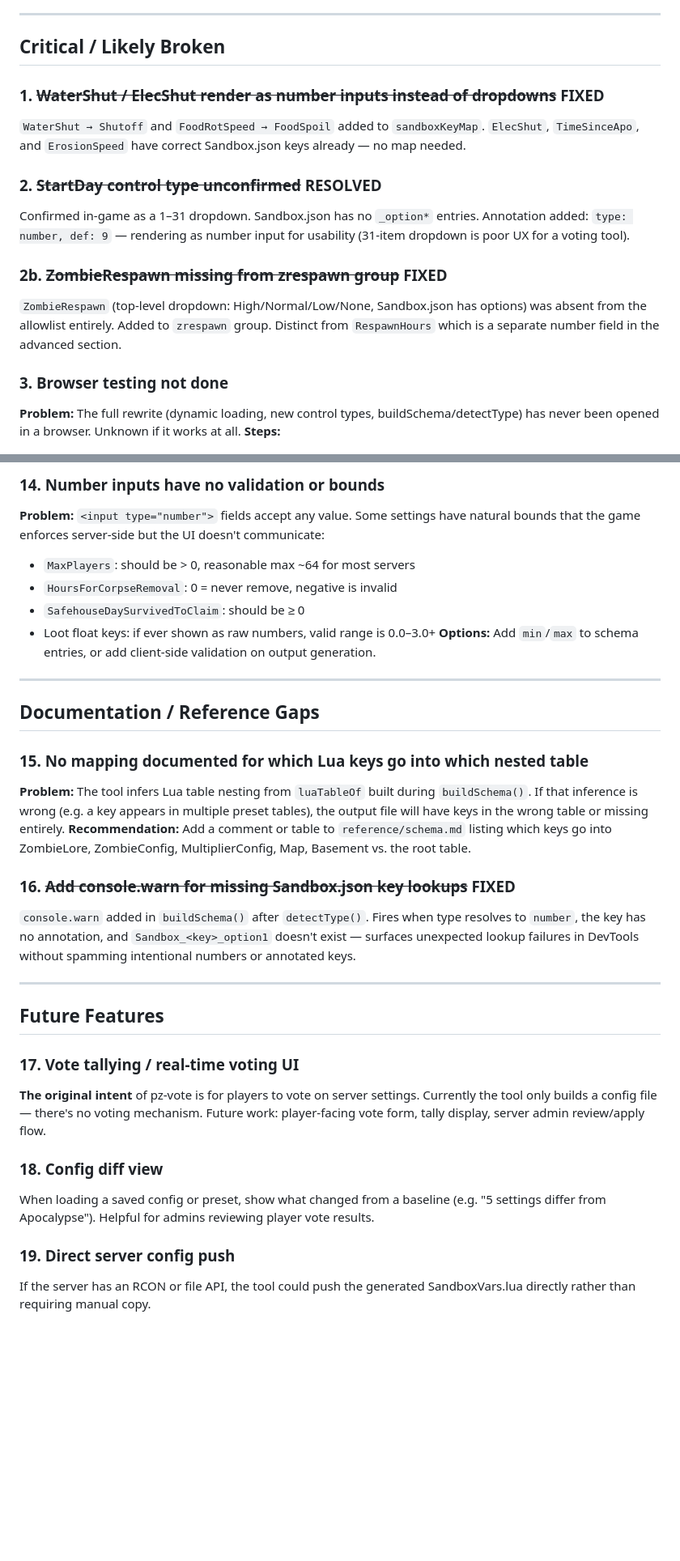
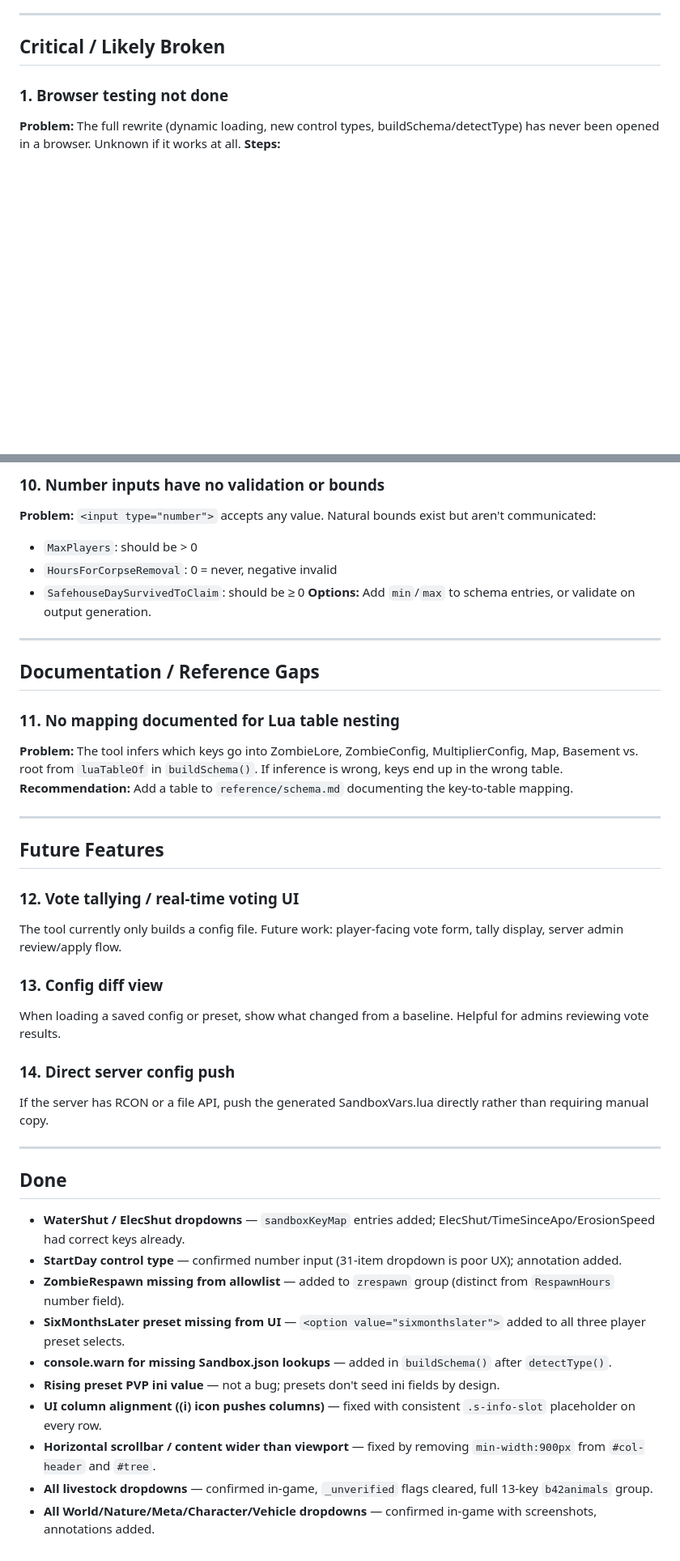
Before and after one commit to bwinter/pz-vote, a Markdown page: reference/TODO.md, 2 parts joined by grey strips. Shown at 81% size. GitHub-like rendering; blank space fills up the shorter version.

Commit message:
Prune TODO: move resolved items to Done section, renumber open items
Co-Authored-By: Claude Sonnet 4.6 <noreply@anthropic.com>

```diff
--- a/reference/TODO.md
+++ b/reference/TODO.md
@@ -6,16 +6,7 @@ Known gaps, validation items, and open questions. Ordered roughly by impact.
 
 ## Critical / Likely Broken
 
-### 1. ~~WaterShut / ElecShut render as number inputs instead of dropdowns~~ FIXED
-`WaterShut → Shutoff` and `FoodRotSpeed → FoodSpoil` added to `sandboxKeyMap`. `ElecShut`, `TimeSinceApo`, and `ErosionSpeed` have correct Sandbox.json keys already — no map needed.
-
-### 2. ~~StartDay control type unconfirmed~~ RESOLVED
-Confirmed in-game as a 1–31 dropdown. Sandbox.json has no `_option*` entries. Annotation added: `type: number, def: 9` — rendering as number input for usability (31-item dropdown is poor UX for a voting tool).
-
-### 2b. ~~ZombieRespawn missing from zrespawn group~~ FIXED
-`ZombieRespawn` (top-level dropdown: High/Normal/Low/None, Sandbox.json has options) was absent from the allowlist entirely. Added to `zrespawn` group. Distinct from `RespawnHours` which is a separate number field in the advanced section.
-
-### 3. Browser testing not done
+### 1. Browser testing not done
 **Problem:** The full rewrite (dynamic loading, new control types, buildSchema/detectType) has never been opened in a browser. Unknown if it works at all.
 **Steps:**
 1. `cd /path/to/pz-vote && python3 -m http.server 8080`
@@ -81,32 +66,43 @@ Added `<option value="sixmonthslater">Six Months Later</option>` to all three pl
 
-### 14. Number inputs have no validation or bounds
-**Problem:** `<input type="number">` fields accept any value. Some settings have natural bounds that the game enforces server-side but the UI doesn't communicate:
-- `MaxPlayers`: should be > 0, reasonable max ~64 for most servers
-- `HoursForCorpseRemoval`: 0 = never remove, negative is invalid
+### 10. Number inputs have no validation or bounds
+**Problem:** `<input type="number">` accepts any value. Natural bounds exist but aren't communicated:
+- `MaxPlayers`: should be > 0
+- `HoursForCorpseRemoval`: 0 = never, negative invalid
 - `SafehouseDaySurvivedToClaim`: should be ≥ 0
-- Loot float keys: if ever shown as raw numbers, valid range is 0.0–3.0+
-**Options:** Add `min`/`max` to schema entries, or add client-side validation on output generation.
+**Options:** Add `min`/`max` to schema entries, or validate on output generation.
 
 ---
 
 ## Documentation / Reference Gaps
 
-### 15. No mapping documented for which Lua keys go into which nested table
-**Problem:** The tool infers Lua table nesting from `luaTableOf` built during `buildSchema()`. If that inference is wrong (e.g. a key appears in multiple preset tables), the output file will have keys in the wrong table or missing entirely.
-**Recommendation:** Add a comment or table to `reference/schema.md` listing which keys go into ZombieLore, ZombieConfig, MultiplierConfig, Map, Basement vs. the root table.
-
-### 16. ~~Add console.warn for missing Sandbox.json key lookups~~ FIXED
-`console.warn` added in `buildSchema()` after `detectType()`. Fires when type resolves to `number`, the key has no annotation, and `Sandbox_<key>_option1` doesn't exist — surfaces unexpected lookup failures in DevTools without spamming intentional numbers or annotated keys.
+### 11. No mapping documented for Lua table nesting
+**Problem:** The tool infers which keys go into ZombieLore, ZombieConfig, MultiplierConfig, Map, Basement vs. root from `luaTableOf` in `buildSchema()`. If inference is wrong, keys end up in the wrong table.
+**Recommendation:** Add a table to `reference/schema.md` documenting the key-to-table mapping.
 
 ---
 
 ## Future Features
 
-### 17. Vote tallying / real-time voting UI
-**The original intent** of pz-vote is for players to vote on server settings. Currently the tool only builds a config file — there's no voting mechanism. Future work: player-facing vote form, tally display, server admin review/apply flow.
+### 12. Vote tallying / real-time voting UI
+The tool currently only builds a config file. Future work: player-facing vote form, tally display, server admin review/apply flow.
 
-### 18. Config diff view
-When loading a saved config or preset, show what changed from a baseline (e.g. "5 settings differ from Apocalypse"). Helpful for admins reviewing player vote results.
+### 13. Config diff view
+When loading a saved config or preset, show what changed from a baseline. Helpful for admins reviewing vote results.
 
-### 19. Direct server config push
-If the server has an RCON or file API, the tool could push the generated SandboxVars.lua directly rather than requiring manual copy.
+### 14. Direct server config push
+If the server has RCON or a file API, push the generated SandboxVars.lua directly rather than requiring manual copy.
+
+---
+
+## Done
+
+- **WaterShut / ElecShut dropdowns** — `sandboxKeyMap` entries added; ElecShut/TimeSinceApo/ErosionSpeed had correct keys already.
+- **StartDay control type** — confirmed number input (31-item dropdown is poor UX); annotation added.
+- **ZombieRespawn missing from allowlist** — added to `zrespawn` group (distinct from `RespawnHours` number field).
+- **SixMonthsLater preset missing from UI** — `<option value="sixmonthslater">` added to all three player preset selects.
+- **console.warn for missing Sandbox.json lookups** — added in `buildSchema()` after `detectType()`.
+- **Rising preset PVP ini value** — not a bug; presets don't seed ini fields by design.
+- **UI column alignment ((i) icon pushes columns)** — fixed with consistent `.s-info-slot` placeholder on every row.
+- **Horizontal scrollbar / content wider than viewport** — fixed by removing `min-width:900px` from `#col-header` and `#tree`.
+- **All livestock dropdowns** — confirmed in-game, `_unverified` flags cleared, full 13-key `b42animals` group.
+- **All World/Nature/Meta/Character/Vehicle dropdowns** — confirmed in-game with screenshots, annotations added.
```
Also changed, not shown: other parts of reference/TODO.md (+19 -25 lines).
